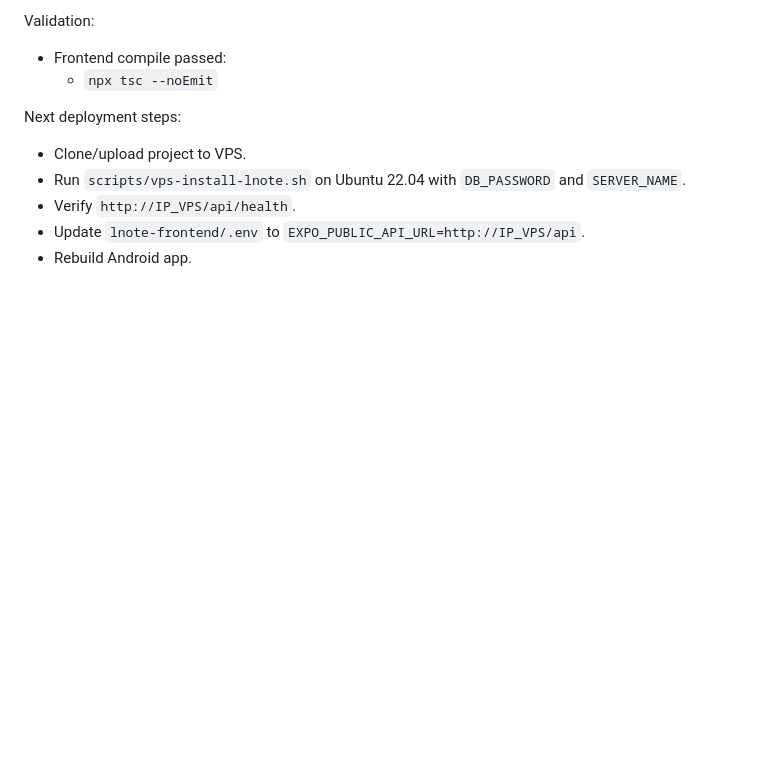
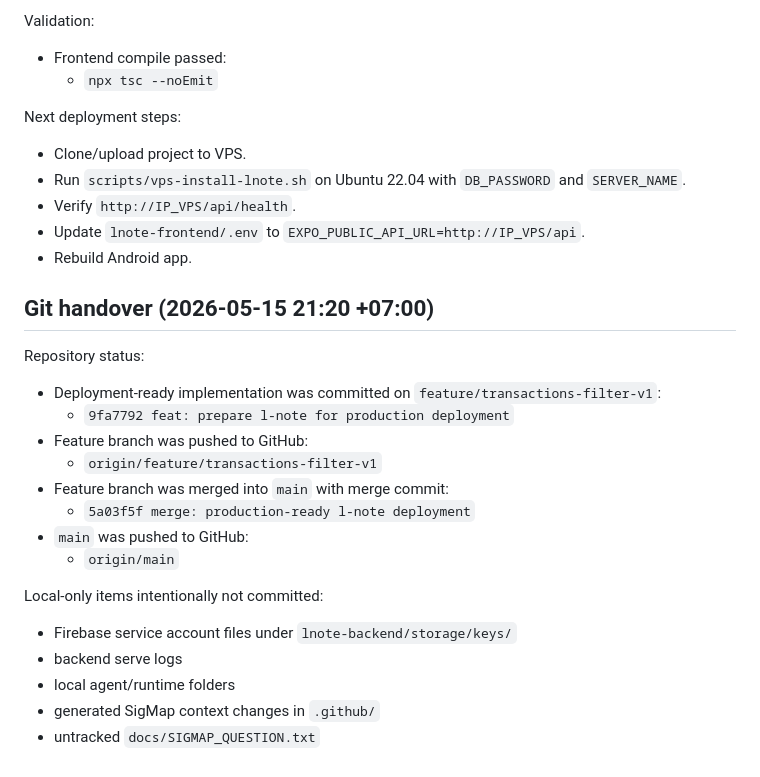
Before and after one commit to Hylmi-S-P/L_noted, a Markdown page: docs/IMPLEMENTATION_SNAPSHOT.md, the part around the change. GitHub-like rendering; blank space fills up the shorter version.

Commit message:
docs: record production merge handover

```diff
--- a/docs/IMPLEMENTATION_SNAPSHOT.md
+++ b/docs/IMPLEMENTATION_SNAPSHOT.md
@@ -795,3 +795,22 @@ Next deployment steps:
 - Verify `http://IP_VPS/api/health`.
 - Update `lnote-frontend/.env` to `EXPO_PUBLIC_API_URL=http://IP_VPS/api`.
 - Rebuild Android app.
+
+## Git handover (2026-05-15 21:20 +07:00)
+
+Repository status:
+- Deployment-ready implementation was committed on `feature/transactions-filter-v1`:
+  - `9fa7792 feat: prepare l-note for production deployment`
+- Feature branch was pushed to GitHub:
+  - `origin/feature/transactions-filter-v1`
+- Feature branch was merged into `main` with merge commit:
+  - `5a03f5f merge: production-ready l-note deployment`
+- `main` was pushed to GitHub:
+  - `origin/main`
+
+Local-only items intentionally not committed:
+- Firebase service account files under `lnote-backend/storage/keys/`
+- backend serve logs
+- local agent/runtime folders
+- generated SigMap context changes in `.github/`
+- untracked `docs/SIGMAP_QUESTION.txt`
```
